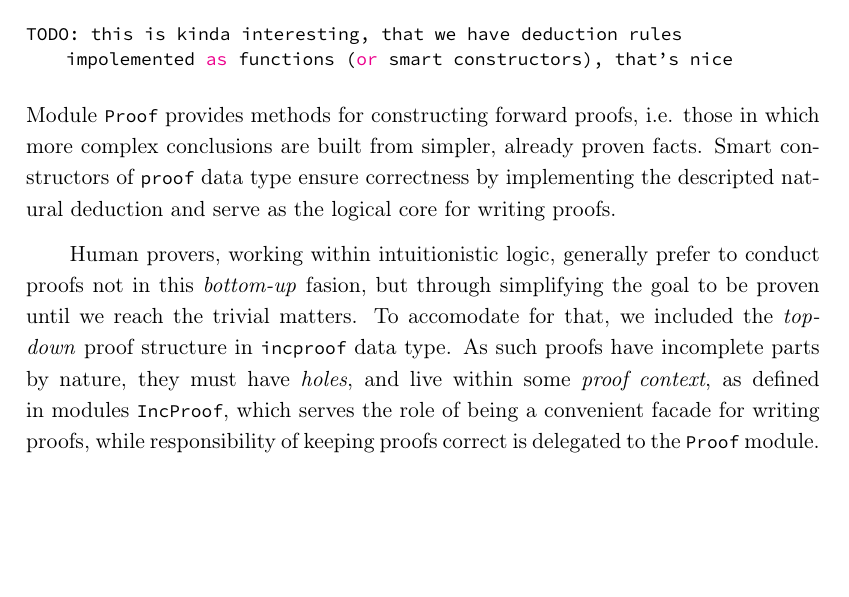
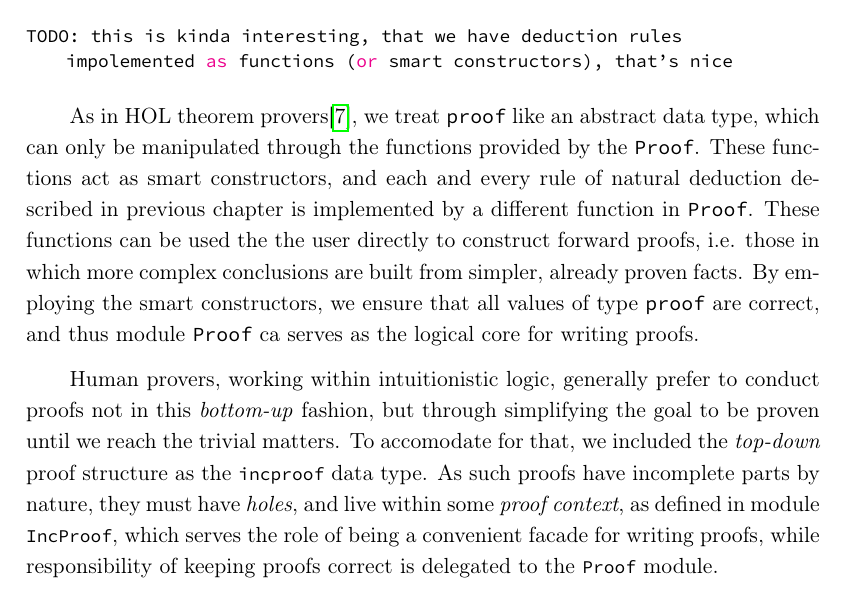
Before and after one commit to dgulczynski/nominal, a LaTeX thesis (thesis/thesis.tex): part of page 42 of 71, cut so that both start at the same text, the shorter picture padded with empty space. Compiled offline with pdfLaTeX.

Commit message:
Improve Proof module description

```diff
--- a/thesis/thesis.tex
+++ b/thesis/thesis.tex
@@ -2462,17 +2462,25 @@ val constr_i : proof_env -> constr -> proof
 ...
 
 TODO: this is kinda interesting, that we have deduction rules impolemented as functions (or smart constructors), that's nice
+
 \end{lstlisting}
-Module \lstt{Proof} provides methods for constructing forward proofs,
+
+As in HOL theorem provers\cite{HOL},
+we treat \tt{proof} like an abstract data type,
+which can only be manipulated through the functions provided by the \tt{Proof}.
+These functions act as smart constructors,
+and each and every rule of natural deduction described in previous chapter
+is implemented by a different function in \tt{Proof}.
+These functions can be used the the user directly to construct forward proofs,
 i.e. those in which more complex conclusions are built from simpler, already proven facts.
-Smart constructors of \lstt{proof} data type ensure correctness by implementing the descripted natural deduction
-and serve as the logical core for writing proofs.
-
-Human provers, working within intuitionistic logic, generally prefer to conduct proofs not in this \it{bottom-up} fasion,
+By employing the smart constructors, we ensure that all values of type \tt{proof}
+are correct, and thus module \tt{Proof} ca serves as the logical core for writing proofs.
+
+Human provers, working within intuitionistic logic, generally prefer to conduct proofs not in this \it{bottom-up} fashion,
 but through simplifying the goal to be proven until we reach the trivial matters.
-To accomodate for that, we included the \it{top-down} proof structure in \lstt{incproof} data type.
+To accomodate for that, we included the \it{top-down} proof structure as the \lstt{incproof} data type.
 As such proofs have incomplete parts by nature, they must have \it{holes},
-and live within some \it{proof context}, as defined in modules \lstt{IncProof},
+and live within some \it{proof context}, as defined in module \lstt{IncProof},
 which serves the role of being a convenient facade for writing proofs,
 while responsibility of keeping proofs correct is delegated to the \lstt{Proof} module.
 
```
Also changed, not shown: thesis/thesis.pdf.
